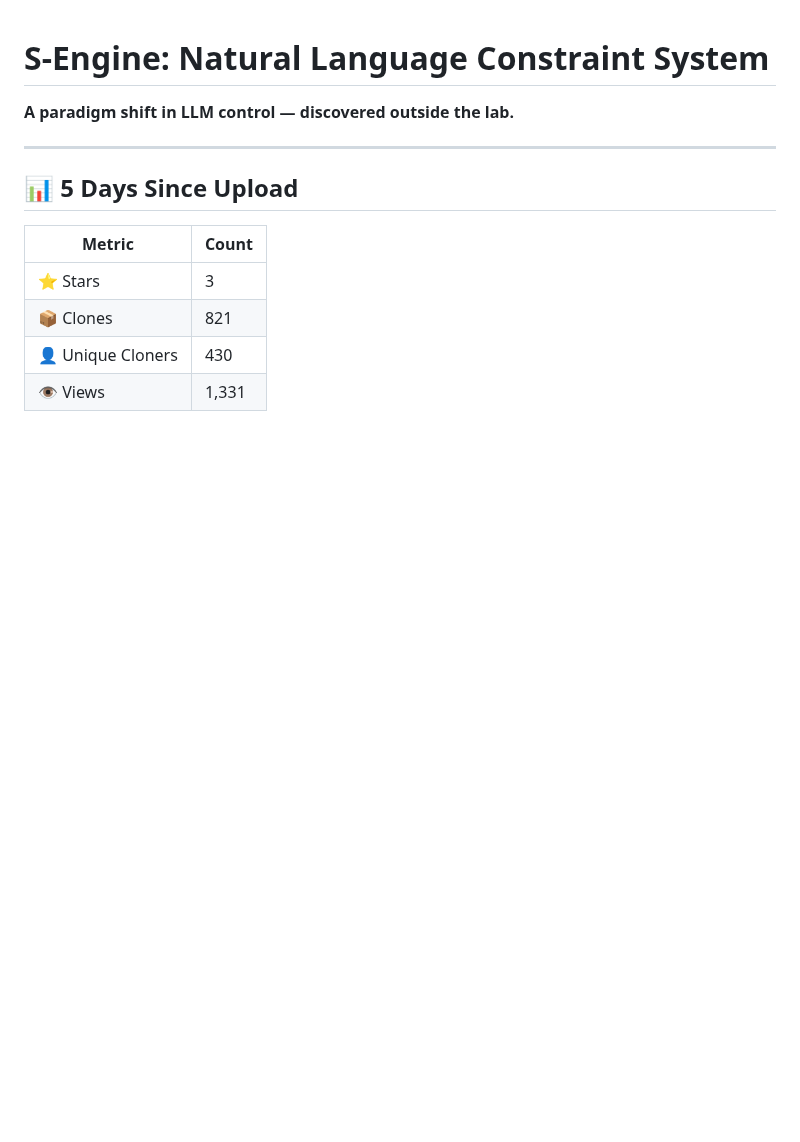
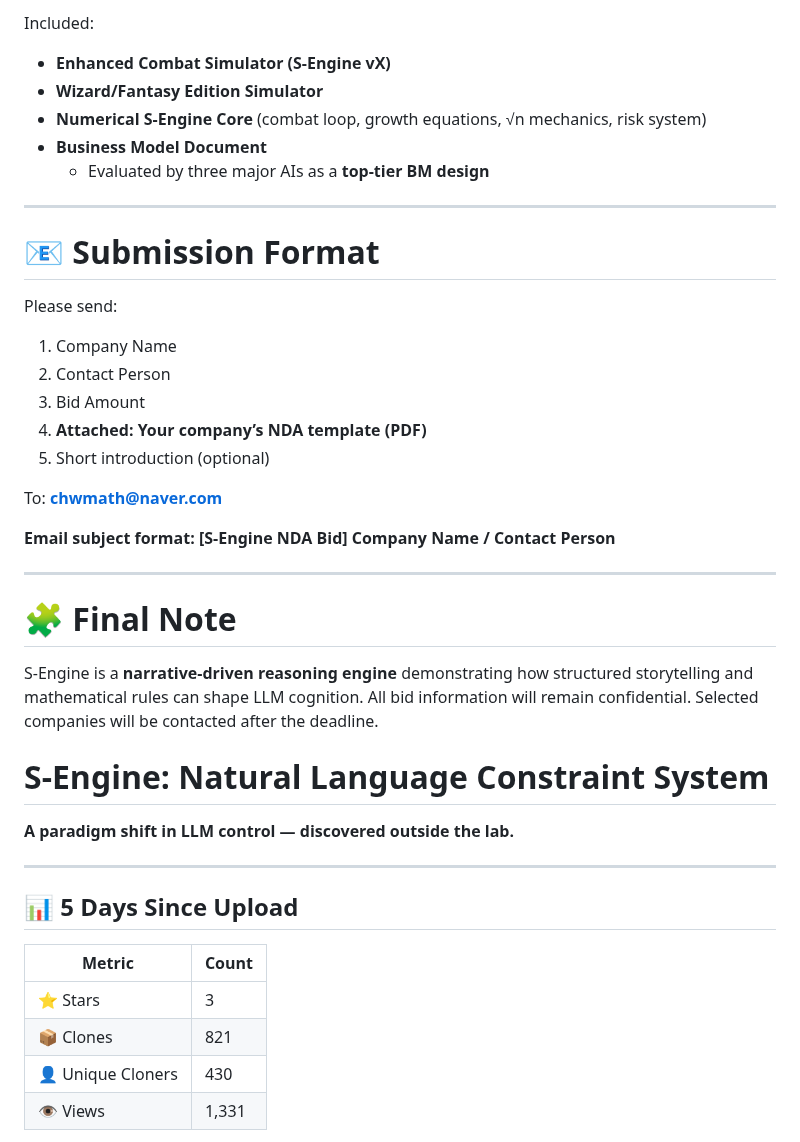
Before and after one commit to chwmath-netizen/NLCS-S-Engine, a Markdown page: README.md, the part around one of its changes. Rendered like a GitHub page; blank space fills up the shorter version.

```diff
--- a/README.md
+++ b/README.md
@@ -1,3 +78,36 @@
+Included:
+
+- **Enhanced Combat Simulator (S-Engine vX)**
+- **Wizard/Fantasy Edition Simulator**
+- **Numerical S-Engine Core** (combat loop, growth equations, √n mechanics, risk system)
+- **Business Model Document**
+  - Evaluated by three major AIs as a **top-tier BM design**
+
+------
+
+# 📧 **Submission Format**
+
+Please send:
+
+1. Company Name
+2. Contact Person
+3. Bid Amount
+4. **Attached: Your company’s NDA template (PDF)**
+5. Short introduction (optional)
+
+To: **[chwmath@naver.com](mailto:chwmath@naver.com)**
+
+**Email subject format:**
+ **[S-Engine NDA Bid] Company Name / Contact Person**
+
+------
+
+# 🧩 **Final Note**
+
+S-Engine is a **narrative-driven reasoning engine** demonstrating how structured storytelling and mathematical rules can shape LLM cognition.
+ All bid information will remain confidential.
+ Selected companies will be contacted after the deadline.
+
 # S-Engine: Natural Language Constraint System
 
 **A paradigm shift in LLM control — discovered outside the lab.**
```
Also changed, not shown: other parts of README.md (+77 -0 lines).
